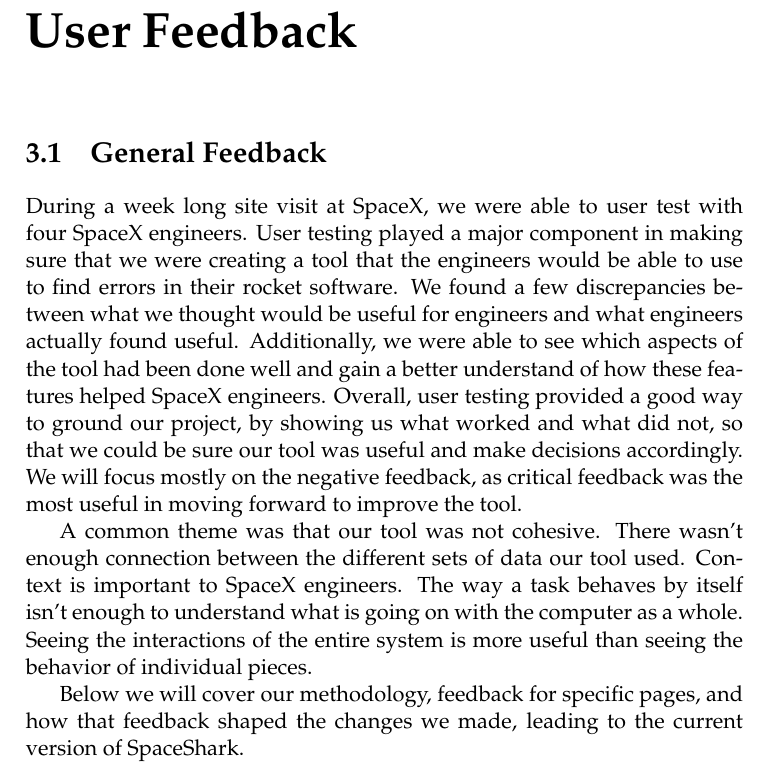
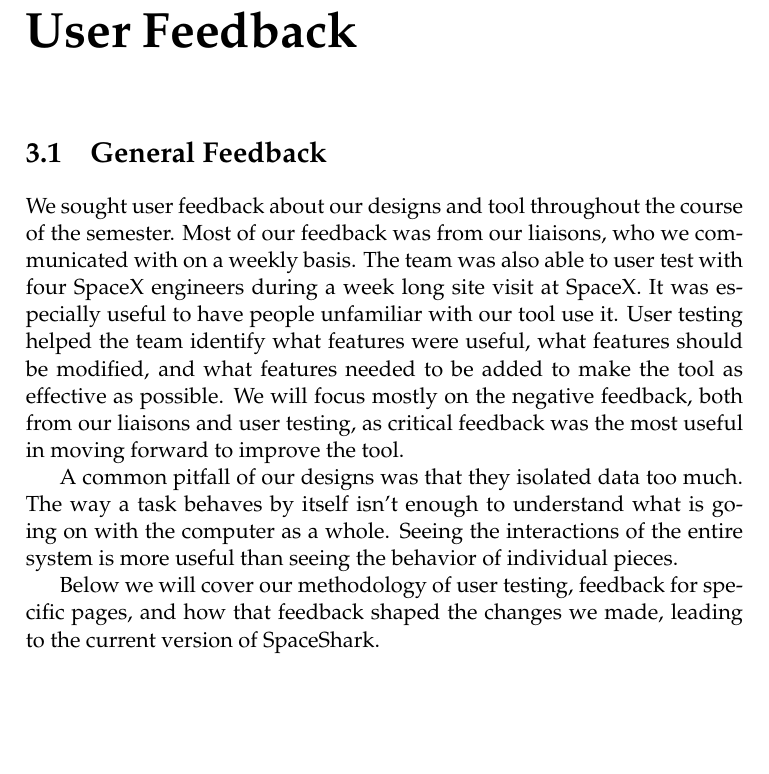
Before and after one commit to golden3point14/SpaceX14, a LaTeX thesis (latex/spacex-final-report.tex): part of page 29 of 45, cut so that both start at the same text, the shorter picture padded with empty space. Compiled offline with pdfLaTeX.

Commit message:
updating first user feedback section

```diff
--- a/latex/spacex-final-report.tex
+++ b/latex/spacex-final-report.tex
@@ -869,27 +869,24 @@ The README of this repository provides a link to download a
 
 \chapter{User Feedback} % Alix
 \section{General Feedback} % Alix
-During a week long site visit at SpaceX, we were able to user test with four SpaceX engineers.
-User testing played a major component in making sure that we were creating a
-tool that the engineers would be able to use to find errors in their rocket
-software. We found a few discrepancies between what we thought would be useful
-for engineers and what engineers actually found useful. Additionally, we were
-able to see which aspects of the tool had been done well and gain a better
-understand of how these features helped SpaceX engineers. Overall, user testing
-provided a good way to ground our project, by showing us what worked and what
-did not, so that we could be sure our tool was useful and make decisions
-accordingly. We will focus mostly on the negative feedback, as critical feedback
-was the most useful in moving forward to improve the tool.
+We sought user feedback about our designs and tool throughout the course of the
+semester. Most of our feedback was from our liaisons, who we communicated with
+on a weekly basis. The team was also able to user test with four SpaceX
+engineers during a week long site visit at SpaceX. It was especially useful to
+have people unfamiliar with our tool use it.  User testing helped the team
+identify what features were useful, what features should be modified, and what
+features needed to be added to make the tool as effective as possible.  We will
+focus mostly on the negative feedback, both from our liaisons and user testing,
+as critical feedback was the most useful in moving forward to improve the tool.
 
-A common theme was that our tool was not cohesive. There wasn't enough
-connection between the different sets of data our tool used. Context is
-important to SpaceX engineers. The way a task behaves by itself isn't
-enough to understand what is going on with the computer as a whole. Seeing the
-interactions of the entire system is more useful than seeing the behavior of individual pieces.
+A common pitfall of our designs was that they isolated data too much. The way a
+task behaves by itself isn't enough to understand what is going on with the
+computer as a whole. Seeing the interactions of the entire system is more useful
+than seeing the behavior of individual pieces.
 
-Below we will cover our methodology, feedback for specific pages, and how that
-feedback shaped
-the changes we made, leading to the current version of SpaceShark.
+Below we will cover our methodology of user testing, feedback for specific
+pages, and how that feedback shaped the changes we made, leading to the current
+version of SpaceShark.
 
 \section{Methodology} % Wendy
 In order to test our tool, two members of our team would watch an individual
```
